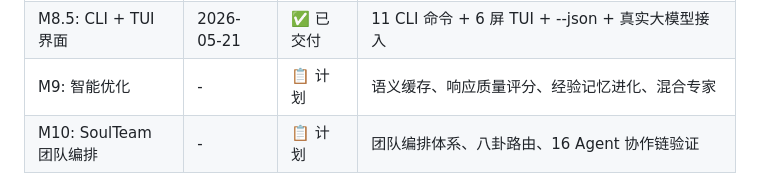
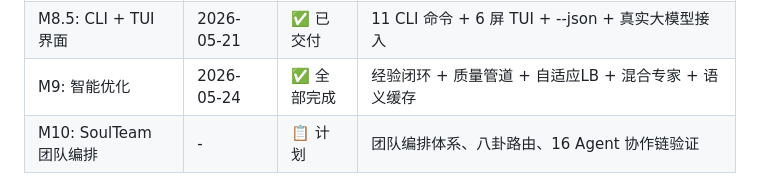
Before and after one commit to HectorYuan/ZenAgent, a Markdown page: docs/ROADMAP.md, the part around the change. GitHub-like rendering.

Commit message:
docs: M9 智能优化全部完成

```diff
--- a/docs/ROADMAP.md
+++ b/docs/ROADMAP.md
@@ -200,7 +200,7 @@ L5: SoulTeam    ──── ❌ 待新建，团队编排体系
 | M7.5: 架构重构 Phase 0-2 | - | ✅ 全部完成 | Phase 0 文档对齐 ✅，Phase 1 MetaSoul 重命名 ✅，Phase 2 SwarmFly 整合 ✅ |
 | M8: 核心功能增强 | 2026-05-21 | ✅ 全部完成 | Provider责任链 + 缓存增强 + 意图路由 + 记忆分层 + 人格矩阵 + 优先级队列 |
 | M8.5: CLI + TUI 界面 | 2026-05-21 | ✅ 已交付 | 11 CLI 命令 + 6 屏 TUI + --json + 真实大模型接入 |
-| M9: 智能优化 | - | 📋 计划 | 语义缓存、响应质量评分、经验记忆进化、混合专家 |
+| M9: 智能优化 | 2026-05-24 | ✅ 全部完成 | 经验闭环 + 质量管道 + 自适应LB + 混合专家 + 语义缓存 |
 | M10: SoulTeam 团队编排 | - | 📋 计划 | 团队编排体系、八卦路由、16 Agent 协作链验证 |
 
 ### T 系列 — TUI 独立迭代
```
